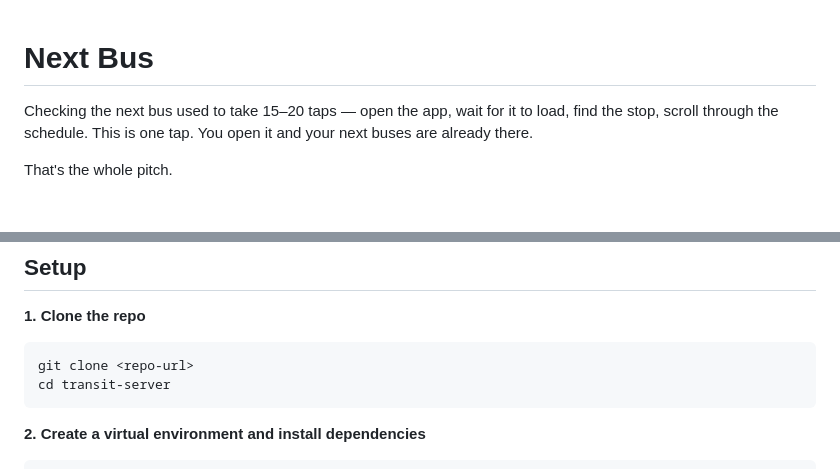
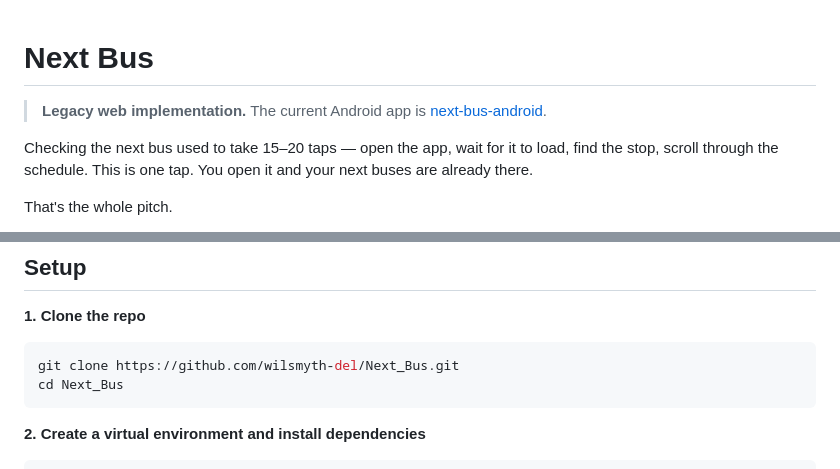
Before and after one commit to wilsmyth-del/Next_Bus, a Markdown page: README.md, 2 parts joined by grey strips. GitHub-like rendering; blank space fills up the shorter version.

Commit message:
docs: refresh README

````diff
--- a/README.md
+++ b/README.md
@@ -1,4 +1,6 @@
 # Next Bus
+
+> **Legacy web implementation.** The current Android app is [next-bus-android](https://github.com/wilsmyth-del/next-bus-android).
 
 Checking the next bus used to take 15–20 taps — open the app, wait for it to load, find the stop, scroll through the schedule. This is one tap. You open it and your next buses are already there.
 
@@ -40,8 +42,8 @@ This app is built on [GTFS](https://gtfs.org/) — the open standard used by tra
 **1. Clone the repo**
 
 ```bash
-git clone <repo-url>
-cd transit-server
+git clone https://github.com/wilsmyth-del/Next_Bus.git
+cd Next_Bus
 ```
 
 **2. Create a virtual environment and install dependencies**
````
